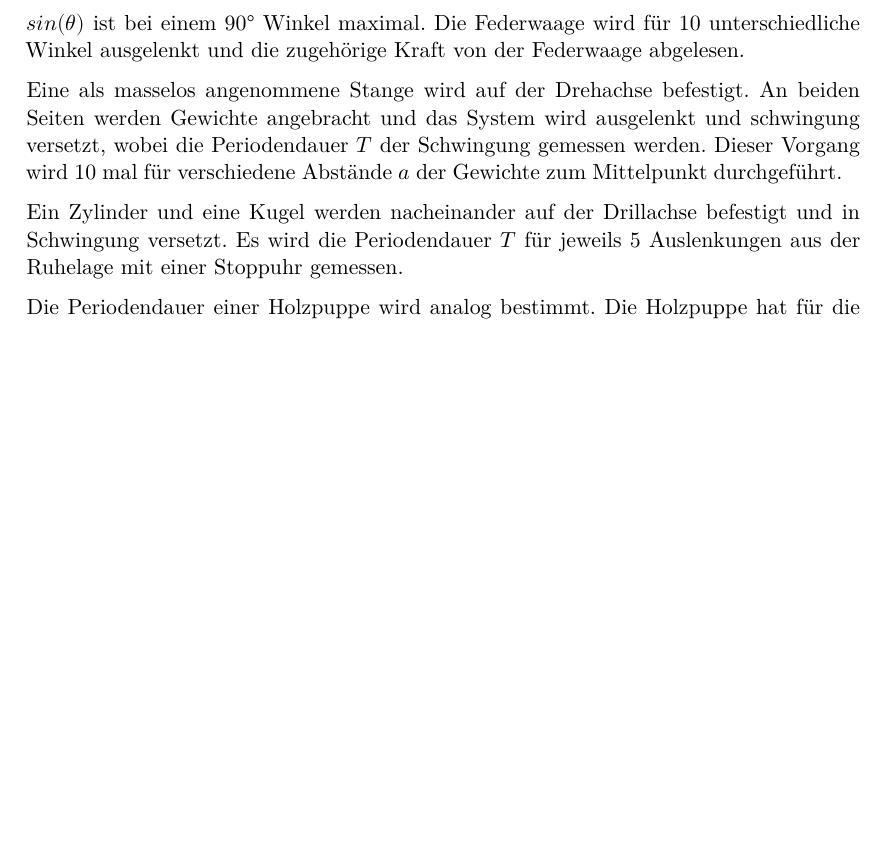
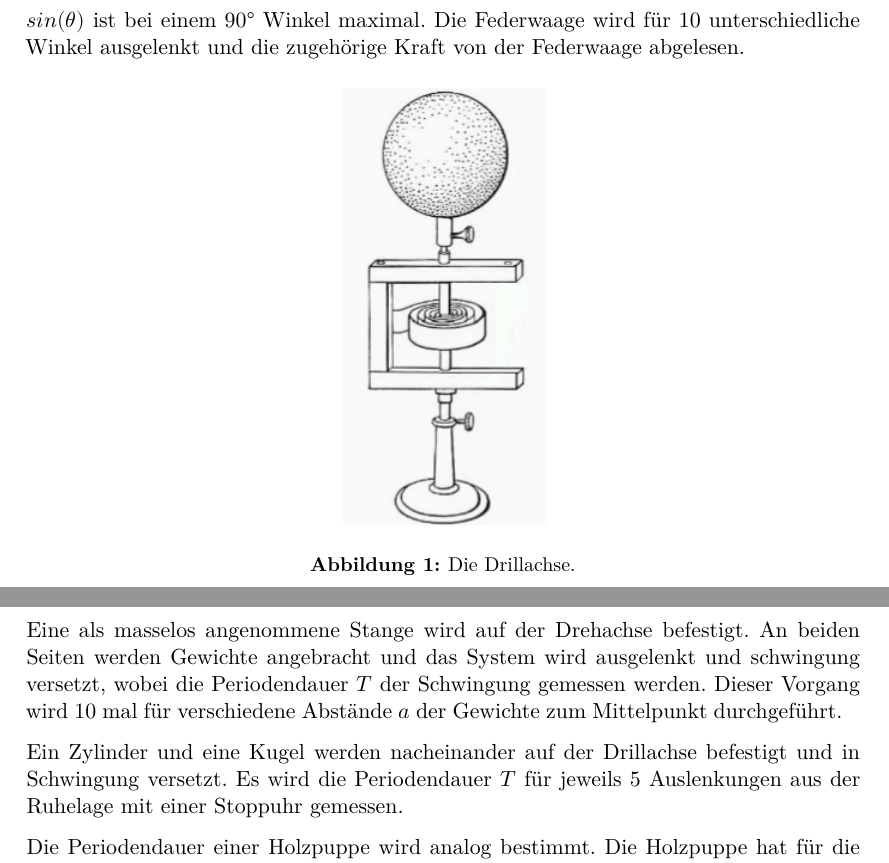
Before and after one commit to lwitthaus/Anfaengerpraktikum, a LaTeX document (V101-Traegheitsmoment/main.tex, which reads V101-Traegheitsmoment/content/durchfuehrung.tex): part of page 4 of 7 before the commit and two parts of pages 4 and 5 of 7 after it, the two joined at a grey line, cut so that both start at the same text, the shorter picture padded with empty space. Compiled offline with XeLaTeX.

Commit message:
Bild hinzugefügt

```diff
--- a/V101-Traegheitsmoment/content/durchfuehrung.tex
+++ b/V101-Traegheitsmoment/content/durchfuehrung.tex
@@ -12,6 +12,13 @@ die Federwaage sonst eine ungenauere Kraft anzeigt.
 $sin(\theta)$ ist bei einem 90° Winkel maximal. Die Federwaage wird für 10 unterschiedliche
 Winkel ausgelenkt und die zugehörige Kraft von der Federwaage abgelesen.
 
+\begin{figure}[H]
+  \centering
+  \includegraphics[height=8cm]{Drillachse.PNG}
+  \caption{Die Drillachse.}
+  \label{fig:drill}
+\end{figure}
+
 Eine als masselos angenommene Stange wird auf der Drehachse befestigt. An beiden
 Seiten werden Gewichte angebracht und das System wird ausgelenkt und schwingung
 versetzt, wobei die Periodendauer $T$ der Schwingung gemessen werden. Dieser Vorgang
```
Also changed, not shown: V101-Traegheitsmoment/Drillachse.PNG (added).
